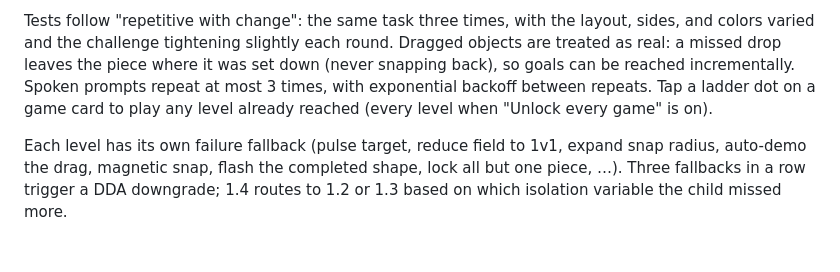
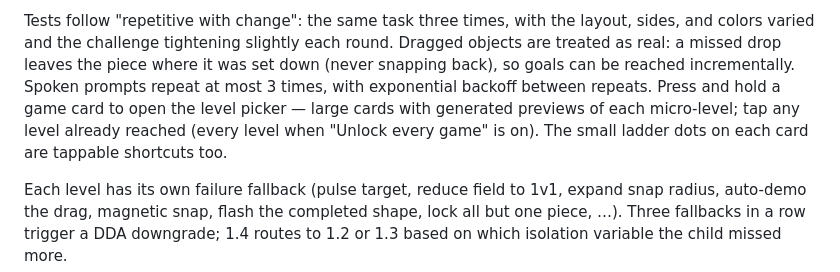
Before and after one commit to bharperames/ConceptFoundations, a Markdown page: README.md, the part around the change. Rendered like a GitHub page; blank space fills up the shorter version.

Commit message:
Document the long-press level picker
Co-Authored-By: Claude Fable 5 <noreply@anthropic.com>

```diff
--- a/README.md
+++ b/README.md
@@ -47,8 +47,10 @@ layout, sides, and colors varied and the challenge tightening slightly each
 round. Dragged objects are treated as real: a missed drop leaves the piece
 where it was set down (never snapping back), so goals can be reached
 incrementally. Spoken prompts repeat at most 3 times, with exponential backoff
-between repeats. Tap a ladder dot on a game card to play any level already
-reached (every level when "Unlock every game" is on).
+between repeats. Press and hold a game card to open the
+level picker — large cards with generated previews of each micro-level; tap
+any level already reached (every level when "Unlock every game" is on). The
+small ladder dots on each card are tappable shortcuts too.
 
 Each level has its own failure fallback (pulse target, reduce field to 1v1,
 expand snap radius, auto-demo the drag, magnetic snap, flash the completed
```
